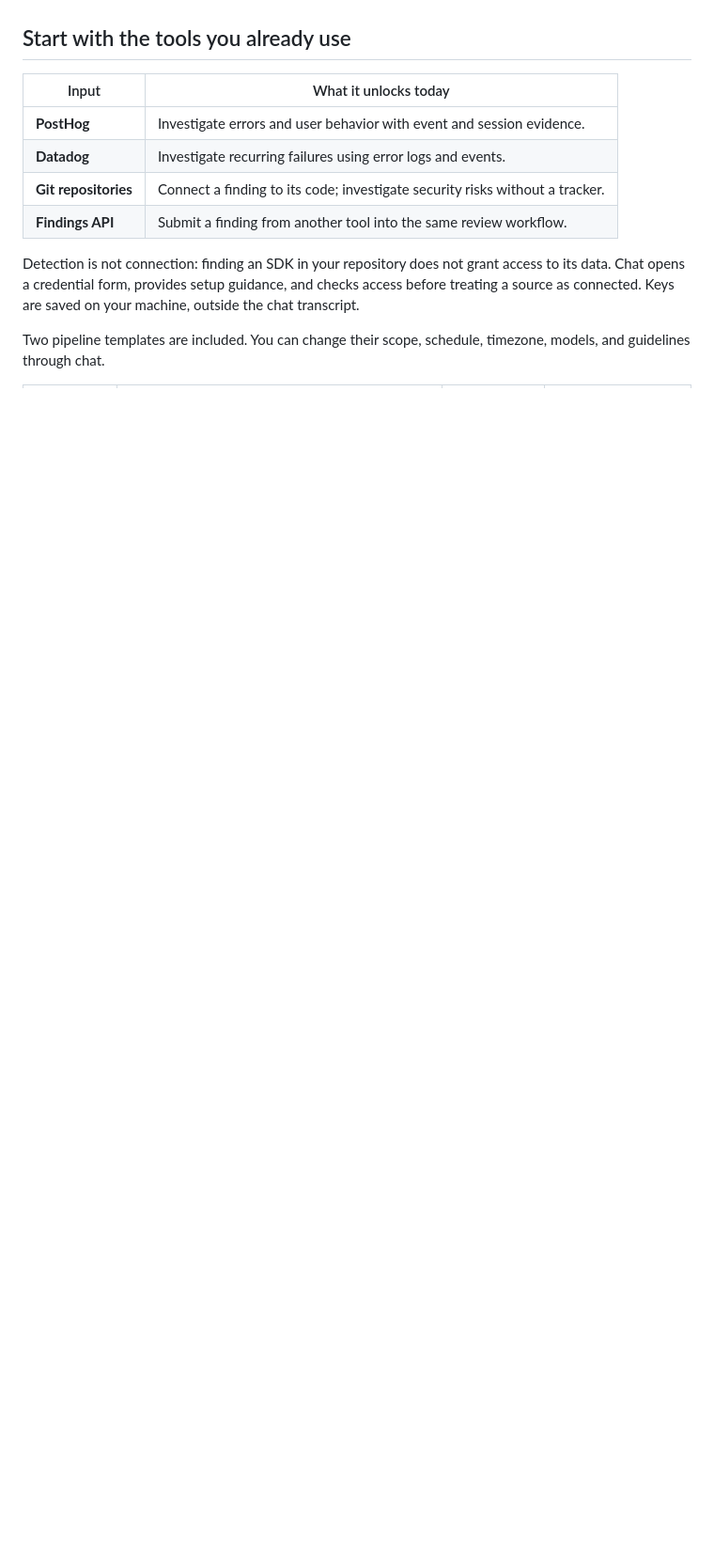
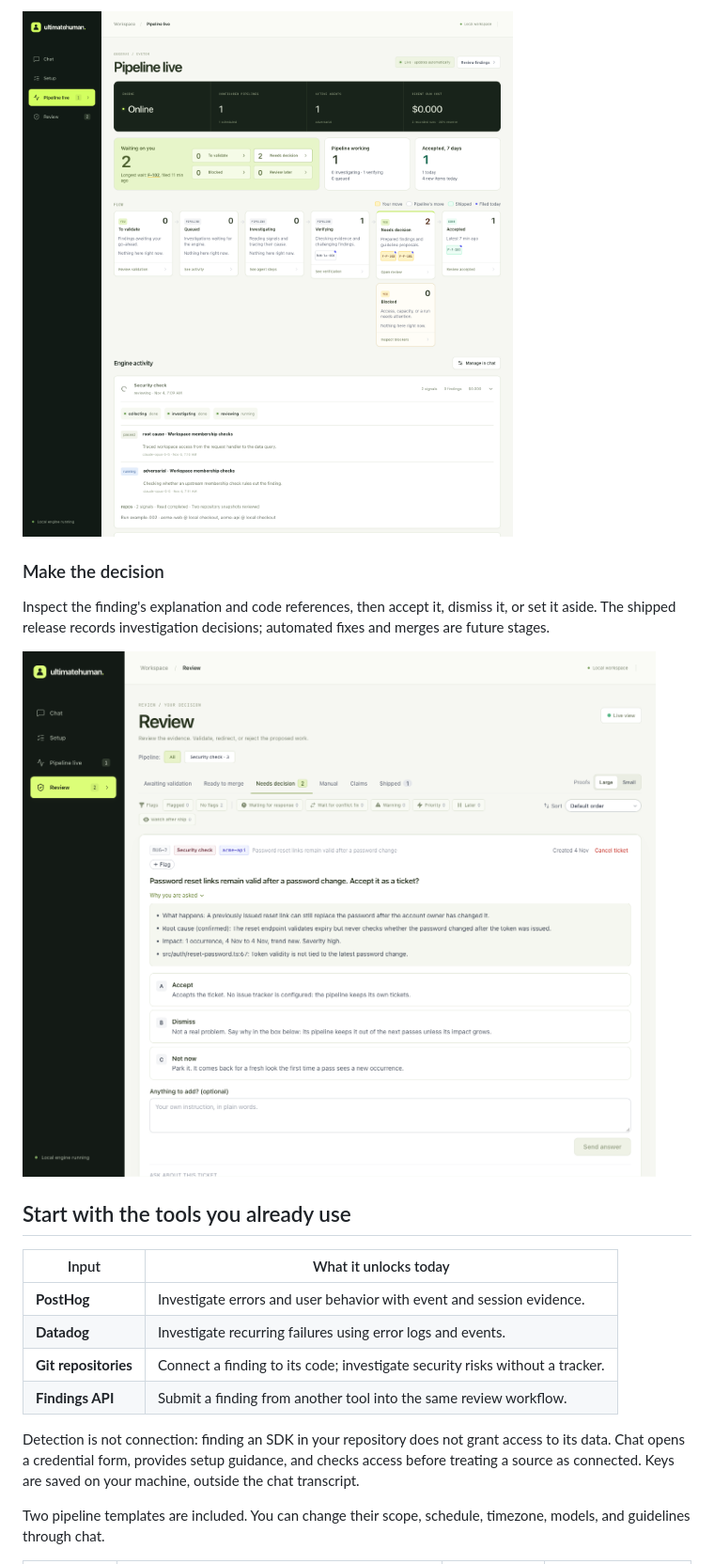
Before and after one commit to soofdev/ultimatehuman, a Markdown page: README.md, the part around one of its changes. Shown at 94% size. GitHub-like rendering; pictures changed too: docs/assets/screenshots/pipeline-live.png (added), docs/assets/screenshots/review.png (added); blank space fills up the shorter version.

Commit message:
Show the product workflow with UI screenshots in the README

```diff
--- a/README.md
+++ b/README.md
@@ -60,3 +75,10 @@ The browser, terminal, and optional Telegram connection share one conversation.
+![Pipeline live showing verification in progress, two findings awaiting a decision, and the run's agent steps](docs/assets/screenshots/pipeline-live.png)
+
+### Make the decision
+
+Inspect the finding's explanation and code references, then accept it, dismiss it, or set it aside. The shipped release records investigation decisions; automated fixes and merges are future stages.
+
+![Review showing an example finding, its root cause and code reference, and the Accept, Dismiss, and Not now choices](docs/assets/screenshots/review.png)
 
 ## Start with the tools you already use
 
```
Also changed, not shown: other parts of README.md (+15 -0 lines), docs/assets/screenshots/chat.png (added).
